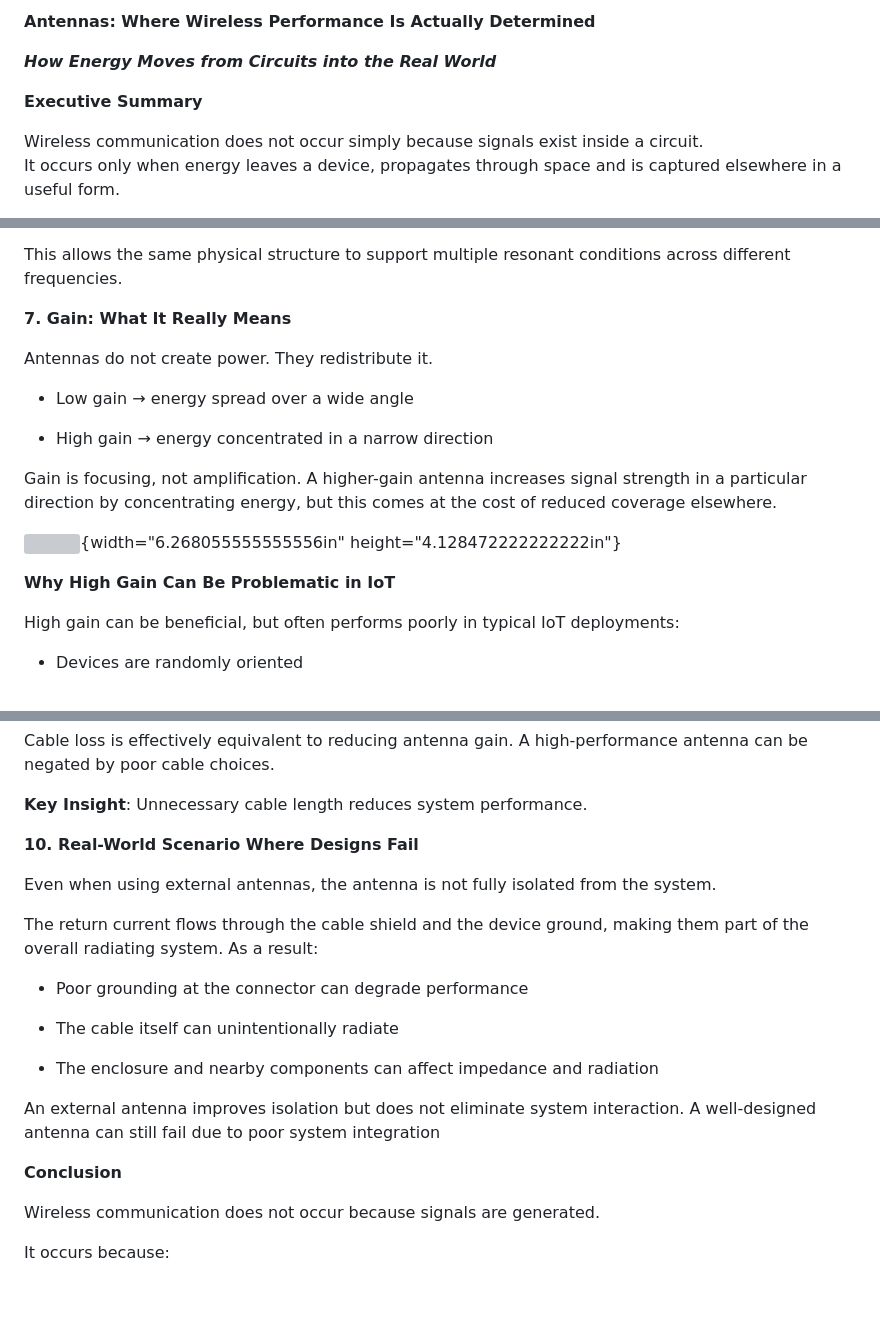
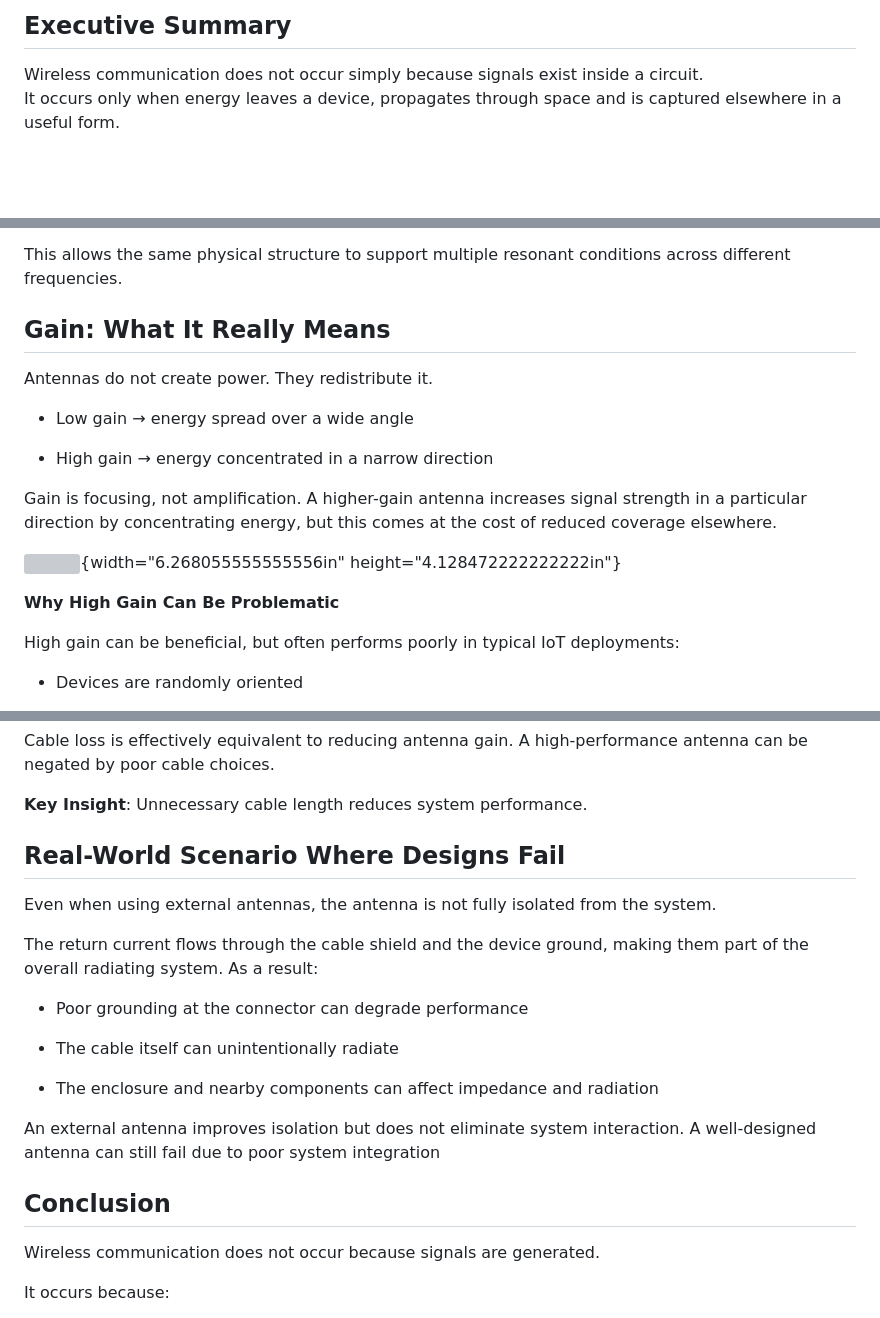
Before and after one commit to anilkumbalam/tenet-content, a Markdown page: articles/antennas-performance.md, 3 parts joined by grey strips. Rendered like a GitHub page; blank space fills up the shorter version; grey boxes are pictures that could not be loaded.

```diff
--- a/articles/antennas-performance.md
+++ b/articles/antennas-performance.md
@@ -1,8 +1,4 @@
-**Antennas: Where Wireless Performance Is Actually Determined**
-
-***How Energy Moves from Circuits into the Real World***
-
-**Executive Summary**
+## Executive Summary
 
 Wireless communication does not occur simply because signals exist inside a circuit.
 It occurs only when energy leaves a device, propagates through space and is captured elsewhere in a useful form.
@@ -332,7 +328,7 @@ Together, these features modify the effective electrical length and impedance of
 
 This allows the same physical structure to support multiple resonant conditions across different frequencies.
 
-**7. Gain: What It Really Means**
+## Gain: What It Really Means
 
 Antennas do not create power. They redistribute it.
 
@@ -344,7 +340,7 @@ Gain is focusing, not amplification. A higher-gain antenna increases signal stre
 
 ![](media/image4.png){width="6.268055555555556in" height="4.128472222222222in"}
 
-**Why High Gain Can Be Problematic in IoT**
+**Why High Gain Can Be Problematic**
 
 High gain can be beneficial, but often performs poorly in typical IoT deployments:
 
@@ -494,7 +490,7 @@ Cable loss is effectively equivalent to reducing antenna gain. A high-performanc
 
 **Key Insight**: Unnecessary cable length reduces system performance.
 
-**10. Real-World Scenario Where Designs Fail**
+## Real-World Scenario Where Designs Fail
 
 Even when using external antennas, the antenna is not fully isolated from the system.
 
@@ -508,7 +504,7 @@ The return current flows through the cable shield and the device ground, making
 
 An external antenna improves isolation but does not eliminate system interaction. A well-designed antenna can still fail due to poor system integration
 
-**Conclusion**
+## Conclusion
 
 Wireless communication does not occur because signals are generated.
 
```
Also changed, not shown: other parts of articles/antennas-performance.md (+11 -11 lines).
